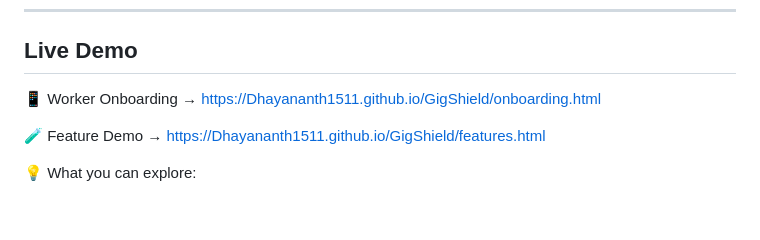
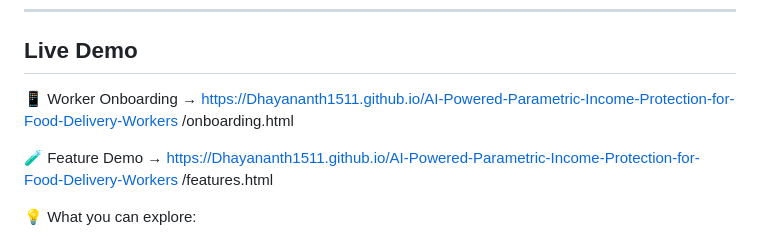
Before and after one commit to Dhayananth1511/AI-Powered-Parametric-Income-Protection-for-Food-Delivery-Workers, a Markdown page: README.md, the part around the change. Rendered like a GitHub page; blank space fills up the shorter version.

```diff
--- a/README.md
+++ b/README.md
@@ -816,9 +816,11 @@ This exclusion boundary is by design — it keeps GigShield compliant, financial
 
 ## Live Demo
 
-📱 Worker Onboarding → https://Dhayananth1511.github.io/GigShield/onboarding.html
+📱 Worker Onboarding → https://Dhayananth1511.github.io/AI-Powered-Parametric-Income-Protection-for-Food-Delivery-Workers
+/onboarding.html
 
-🧪 Feature Demo → https://Dhayananth1511.github.io/GigShield/features.html
+🧪 Feature Demo → https://Dhayananth1511.github.io/AI-Powered-Parametric-Income-Protection-for-Food-Delivery-Workers
+/features.html
 
 💡 What you can explore:
 - Worker onboarding and plan selection
```
